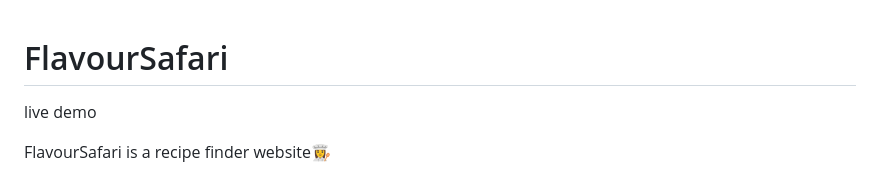
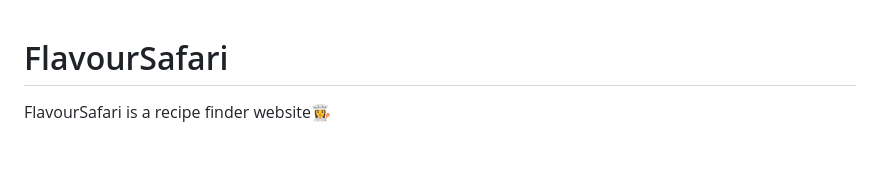
Before and after one commit to MonicahKoina/FlavorQuest, a Markdown page: README.md, the part around the change. GitHub-like rendering; blank space fills up the shorter version.

```diff
--- a/README.md
+++ b/README.md
@@ -1,6 +1,6 @@
 
 # FlavourSafari
-live demo
+
 
 FlavourSafari is a recipe finder website👩‍🍳
 
```
